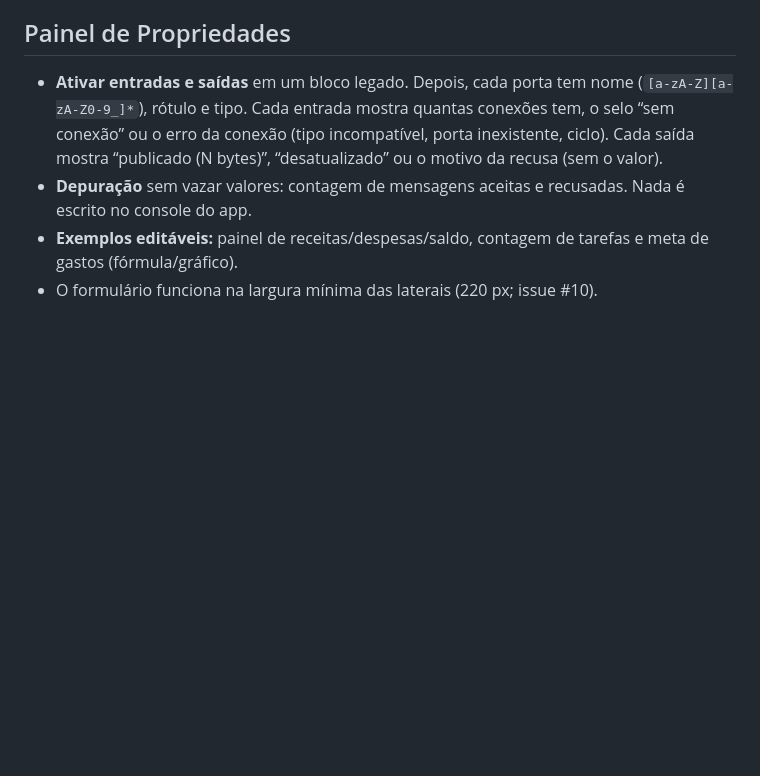
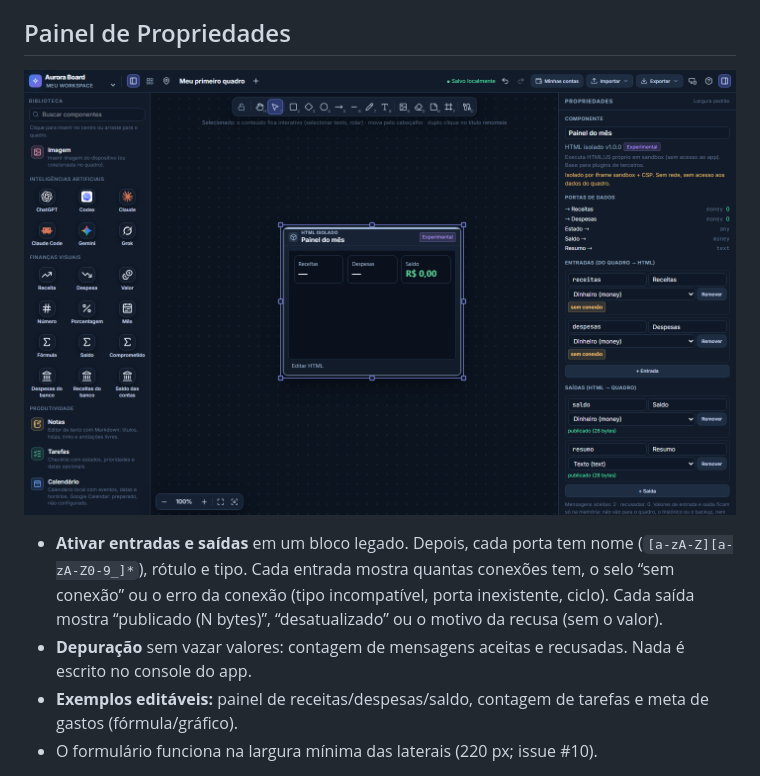
Before and after one commit to LeonardoSSm/aurora-board, a Markdown page: docs/HTML_DATA_BRIDGE.md, the part around the change. Drawn GitHub-style; pictures changed too: docs/img/html-bridge.png (added); blank space fills up the shorter version.

Commit message:
H1 (#11): aviso do bloco HTML reflete a ponte de dados; captura do painel na documentação
Co-Authored-By: Claude Opus 5.5 <noreply@anthropic.com>

```diff
--- a/docs/HTML_DATA_BRIDGE.md
+++ b/docs/HTML_DATA_BRIDGE.md
@@ -54,6 +54,8 @@ Valor publicado: até 64 KB de JSON, 8 níveis, 5.000 itens por lista, 500 chave
 
 ## Painel de Propriedades
 
+![Painel de Propriedades de um bloco HTML com entradas, saídas e status (dados fictícios)](img/html-bridge.png)
+
 - **Ativar entradas e saídas** em um bloco legado. Depois, cada porta tem nome (`[a-zA-Z][a-zA-Z0-9_]*`), rótulo e tipo. Cada entrada mostra quantas conexões tem, o selo “sem conexão” ou o erro da conexão (tipo incompatível, porta inexistente, ciclo). Cada saída mostra “publicado (N bytes)”, “desatualizado” ou o motivo da recusa (sem o valor).
 - **Depuração** sem vazar valores: contagem de mensagens aceitas e recusadas. Nada é escrito no console do app.
 - **Exemplos editáveis:** painel de receitas/despesas/saldo, contagem de tarefas e meta de gastos (fórmula/gráfico).
```
Also changed, not shown: 1 other file.
